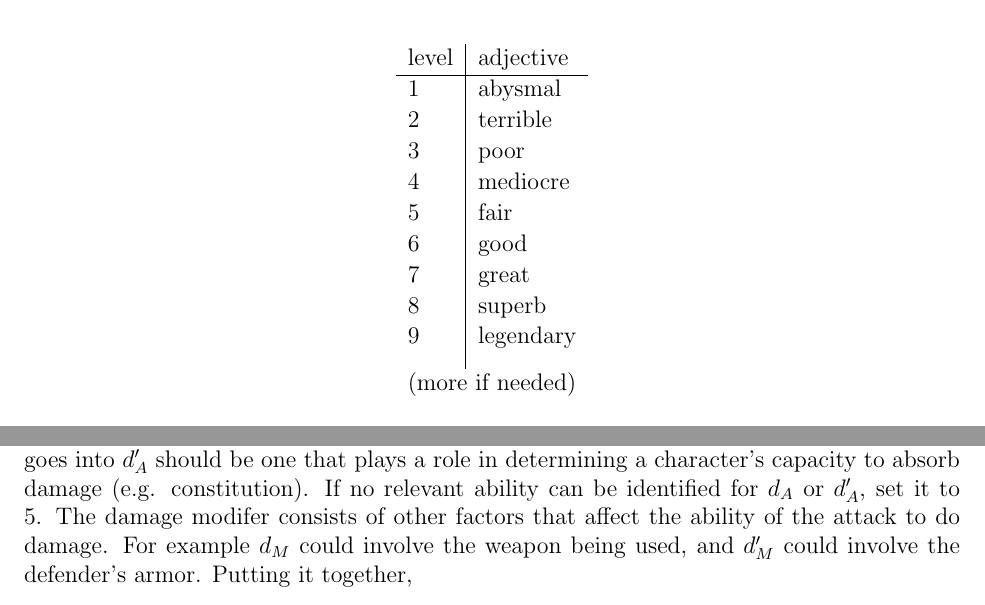
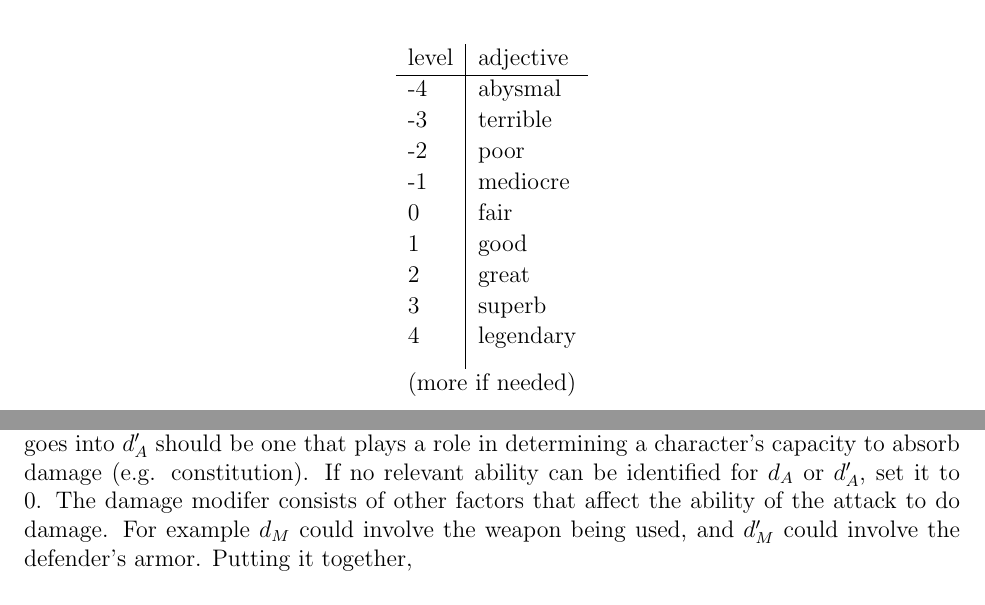
Before and after one commit to ebrahimebrahim/peupfudge, a LaTeX document (peupfudge.tex): two parts of pages 1 and 15 of 17, joined at a grey line, cut so that both start at the same text. Compiled offline with pdfLaTeX.

Commit message:
SHIFTED entire scale of levels down by 5

```diff
--- a/peupfudge.tex
+++ b/peupfudge.tex
@@ -53,15 +53,15 @@ Let us set up the numerical scale to be used for this quantification:
 \begin{tabular}{l|l}
 level & adjective \\
 \cline{1-2}
-1 & abysmal \\
-2 & terrible \\
-3 & poor \\
-4 & mediocre \\
-5 & fair \\
-6 & good \\
-7 & great \\
-8 & superb \\
-9 & legendary \\[8pt]
+-4 & abysmal \\
+-3 & terrible \\
+-2 & poor \\
+-1 & mediocre \\
+0  & fair \\
+1  & good \\
+2  & great \\
+3  & superb \\
+4  & legendary \\[8pt]
 \multicolumn{2}{c}{(more if needed)}
 \end{tabular}}
 \end{center}
@@ -699,7 +699,7 @@ plus a damage modifier $\ODFM$, and similarly for $\DDF$.
 The ability that goes into $\ODFA$ should be one that plays a role in determining how
 powerful the attack is (e.g. strength for an axe swing), and the ability that goes into $\DDFA$
 should be one that plays a role in determining a character's capacity to absorb damage (e.g. constitution).
-If no relevant ability can be identified for $\ODFA$ or $\DDFA$, set it to $5$.
+If no relevant ability can be identified for $\ODFA$ or $\DDFA$, set it to $0$.
 The damage modifer consists of other factors that affect the ability of the attack to do damage.
 For example $\ODFM$ could involve the weapon being used, and $\DDFM$ could involve the defender's armor.
 Putting it together,
```
Also changed, not shown: 6 other files.
